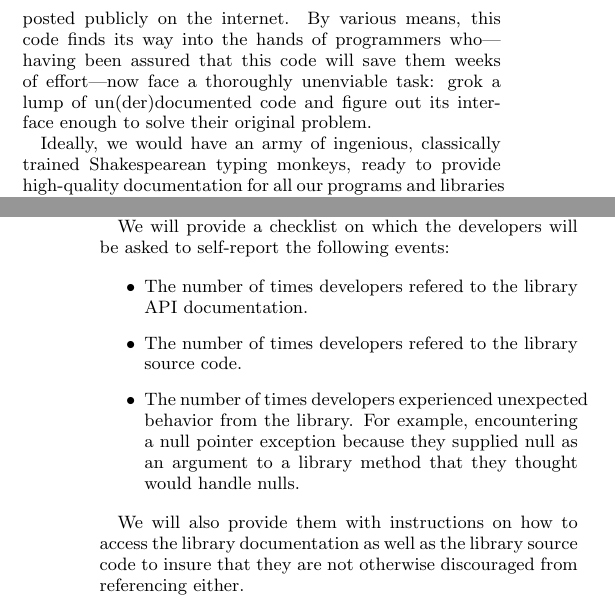
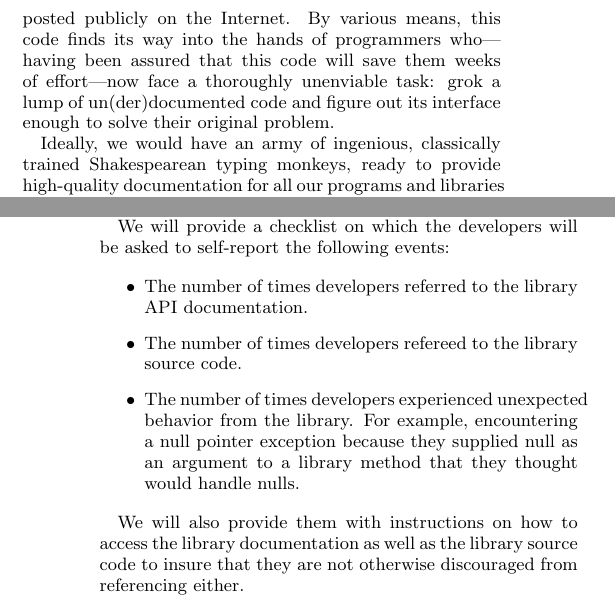
Before and after one commit to samskivert/javagrok, a LaTeX paper (docs/report/javagrok.tex, which reads docs/report/evaluation.tex, docs/report/intro.tex): two parts of the columns of pages 1 and 3 of 4, joined at a grey line, cut so that both start at the same text. Compiled offline with pdfLaTeX.

Commit message:
More spell checking and line wrapping.

```diff
--- a/docs/report/evaluation.tex
+++ b/docs/report/evaluation.tex
@@ -61,8 +61,8 @@ We will provide a checklist on which the developers will be asked to
 self-report the following events:
 
 \begin{itemize}
-\item The number of times developers refered to the library API documentation.
-\item The number of times developers refered to the library source code.
+\item The number of times developers referred to the library API documentation.
+\item The number of times developers refereed to the library source code.
 \item The number of times developers experienced unexpected behavior from the
   library. For example, encountering a null pointer exception because they
   supplied null as an argument to a library method that they thought would
--- a/docs/report/intro.tex
+++ b/docs/report/intro.tex
@@ -1,3 +1,2 @@
 \section{Introduction}
 
-Despite their best intentions, many developers routinely fail to provide adequate or any documentation of the code they write.  Whether because of bad practice, laziness or a sincere belief on the part of programmers that their code will soon be thrown away, much code in regular use and reuse remains undocumented.  New developers join the team, the code gets handed off to another group, or perhaps even posted publicly on the internet.  By various means, this code finds its way into the hands of programmers who---having been assured that this code will save them weeks of effort---now face a thoroughly unenviable task: grok a lump of un(der)documented code and figure out its interface enough to solve their original problem.
@@ -4,6 +8,33 @@ Despite their best intentions, many developers routinely fail to provide adequat
+another group, or perhaps even posted publicly on the Internet.  By various
+means, this code finds its way into the hands of programmers who---having been
+assured that this code will save them weeks of effort---now face a thoroughly
+unenviable task: grok a lump of un(der)documented code and figure out its
+interface enough to solve their original problem.
 
-Ideally, we would have an army of ingenious, classically trained Shakespearean typing monkeys, ready to provide high-quality documentation for all our programs and libraries at the drop of a hat.  However in reality, we, the unlucky developers often must make do with a single use case or oblique e-mail offering advice---if we are even that lucky.  Sitting at our desks, we curse fate, the code in front of us, and the anonymous (or not so anonymous) programmer responsible for our pain.  We wonder, wouldn't it be nice if we could just push a button and get some useful, if not perfect documentation?
+Ideally, we would have an army of ingenious, classically trained Shakespearean
+typing monkeys, ready to provide high-quality documentation for all our
+programs and libraries at the drop of a hat.  However in reality, we, the
+unlucky developers often must make do with a single use case or oblique e-mail
+offering advice---if we are even that lucky.  Sitting at our desks, we curse
+fate, the code in front of us, and the anonymous (or not so anonymous)
+programmer responsible for our pain.  We wonder, wouldn't it be nice if we
+could just push a button and get some useful, if not perfect documentation?
 
-We designed a tool, named JavaGrok, to do just this: take an un(der)documented library and opportunistically infer bare-bones documentation to aid a client programmer.  Our tool takes a collection of java source files intended for use as a library, computes a variety of modular static analyses, and then places select results from these analyses into the javadoc documentation for the provided classes.  These analysis results appear side by side, line by line with any pre-existing documentation.  They warn the library's user about potentially null return values, possible side-effects and unhandled exceptions, to name a few examples.  Armed with this reinforced documentation, our unfortunate programmer is now ready to do battle with their unseemly library.
+We designed a tool, named JavaGrok, to do just this: take an un(der)documented
+library and opportunistically infer bare-bones documentation to aid a client
+programmer.  Our tool takes a collection of java source files intended for use
+as a library, computes a variety of modular static analyses, and then places
+select results from these analyses into the javadoc documentation for the
+provided classes.  These analysis results appear side by side, line by line
+with any pre-existing documentation.  They warn the library's user about
+potentially null return values, possible side-effects and unhandled exceptions,
+to name a few examples.  Armed with this reinforced documentation, our
+unfortunate programmer is now ready to do battle with their unseemly library.
 
-Certainly, any attempt to provide automatically generated documentation is prone to being useless or even actively unhelpful if done incorrectly.  In order to verify that the provided automatic documentation helps rather than hurts users, we have conducted a user study.  Programmers were asked to accomplish a routine task(?) using an unfamiliar library and lacking extensive or robust documentation.  It turns out we discovered some interesting results.  Go us!
+Certainly, any attempt to provide automatically generated documentation is
+prone to being useless or even actively unhelpful if done incorrectly.  In
+order to verify that the provided automatic documentation helps rather than
+hurts users, we have conducted a user study.  Programmers were asked to
+accomplish a routine task(?) using an unfamiliar library and lacking extensive
+or robust documentation.  It turns out we discovered some interesting results.
+Go us!
```
Also changed, not shown: docs/report/approach.tex (+3 -3 lines), docs/report/intro.tex (5 more changed lines).
